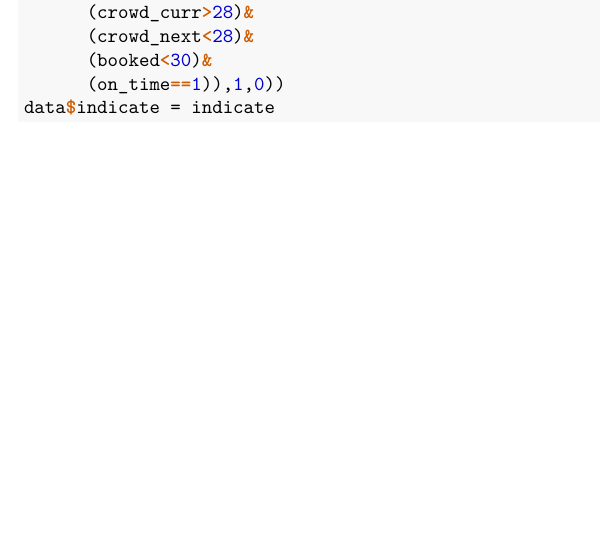
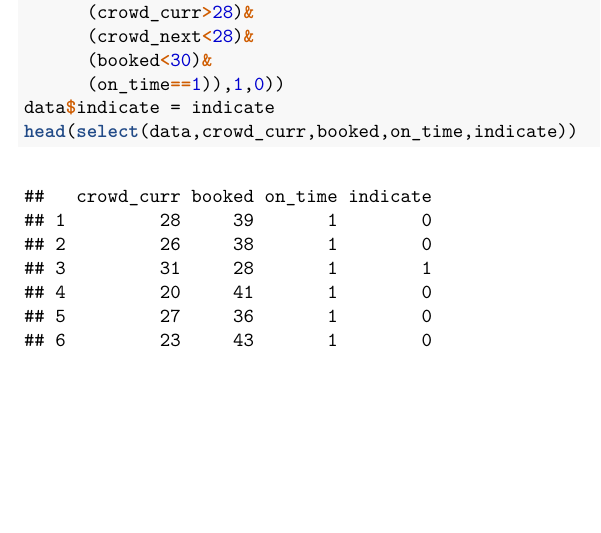
Before and after one commit to Stormers-one/scheduling-algorithm, an R Markdown document (Rmd/algorithm_generation.Rmd): part of page 2 of 2, cut so that both start at the same text. The pictures show the output file algorithm_generation.pdf that the author committed with the source.

Commit message:
minor update

````diff
--- a/Rmd/algorithm_generation.Rmd
+++ b/Rmd/algorithm_generation.Rmd
@@ -56,4 +56,5 @@ indicate = ifelse((
       (booked<30)&
       (on_time==1)),1,0))
 data$indicate = indicate
+head(select(data,crowd_curr,booked,on_time,indicate))
 ```
````
Also changed, not shown: algorithm_generation.pdf.
